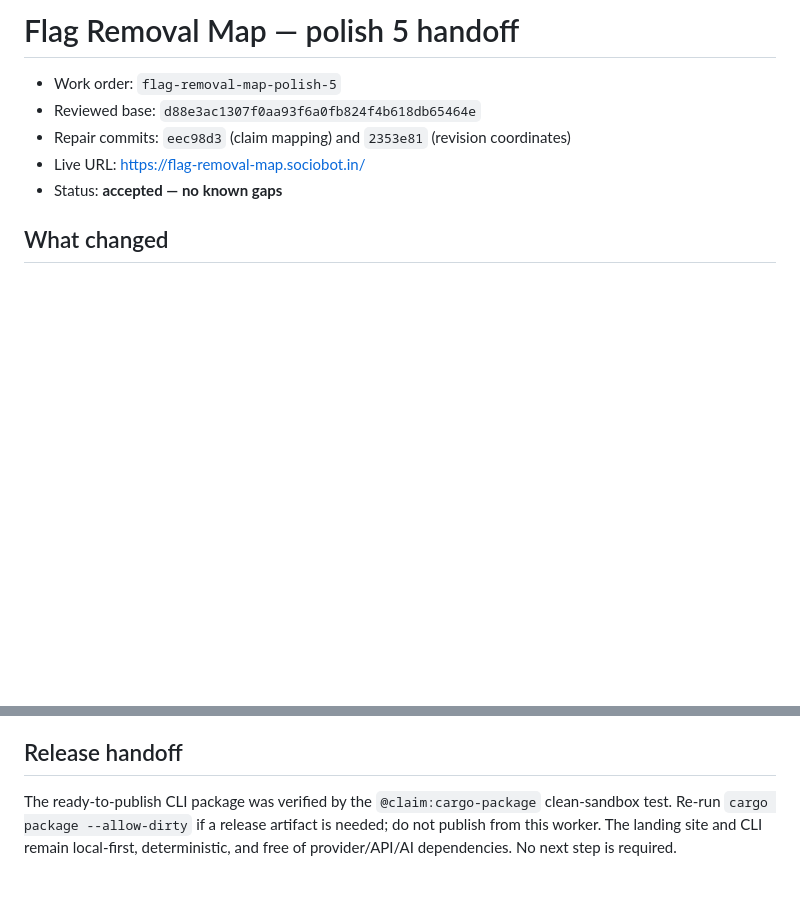
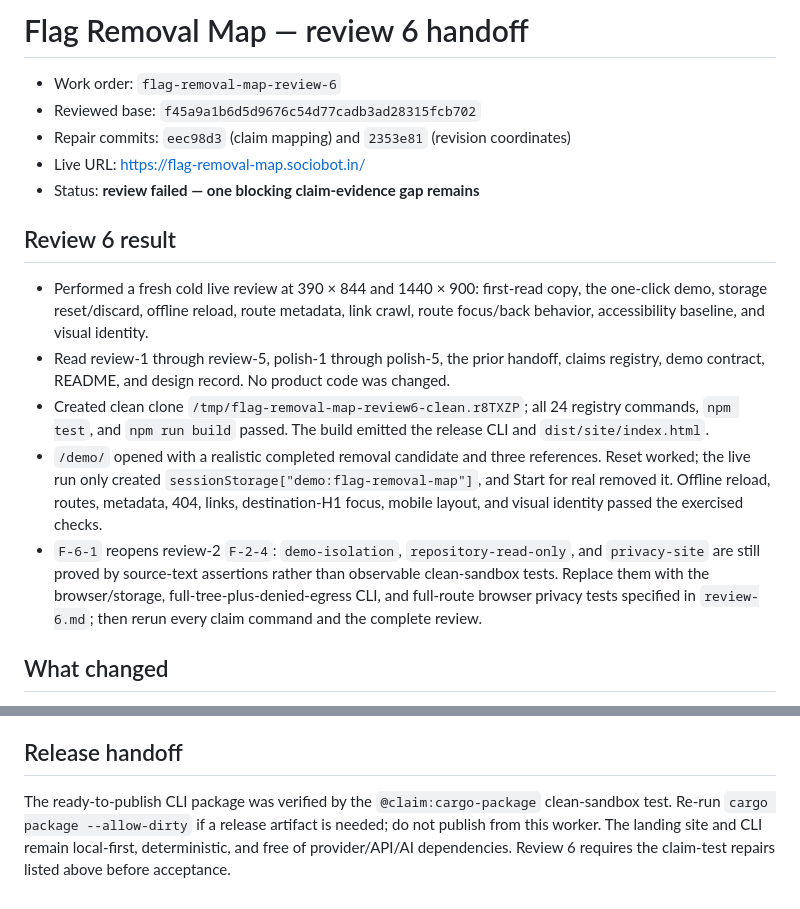
Before and after one commit to B-Divyesh/sf-flag-removal-map, a Markdown page: .factory/handoff.md, 2 parts joined by grey strips. Rendered like a GitHub page; blank space fills up the shorter version.

Commit message:
docs: add adversarial review 6

```diff
--- a/.factory/handoff.md
+++ b/.factory/handoff.md
@@ -1,10 +1,18 @@
-# Flag Removal Map — polish 5 handoff
+# Flag Removal Map — review 6 handoff
 
-- Work order: `flag-removal-map-polish-5`
-- Reviewed base: `d88e3ac1307f0aa93f6a0fb824f4b618db65464e`
+- Work order: `flag-removal-map-review-6`
+- Reviewed base: `f45a9a1b6d5d9676c54d77cadb3ad28315fcb702`
 - Repair commits: `eec98d3` (claim mapping) and `2353e81` (revision coordinates)
 - Live URL: <https://flag-removal-map.sociobot.in/>
-- Status: **accepted — no known gaps**
+- Status: **review failed — one blocking claim-evidence gap remains**
+
+## Review 6 result
+
+- Performed a fresh cold live review at 390 × 844 and 1440 × 900: first-read copy, the one-click demo, storage reset/discard, offline reload, route metadata, link crawl, route focus/back behavior, accessibility baseline, and visual identity.
+- Read review-1 through review-5, polish-1 through polish-5, the prior handoff, claims registry, demo contract, README, and design record. No product code was changed.
+- Created clean clone `/tmp/flag-removal-map-review6-clean.r8TXZP`; all 24 registry commands, `npm test`, and `npm run build` passed. The build emitted the release CLI and `dist/site/index.html`.
+- `/demo/` opened with a realistic completed removal candidate and three references. Reset worked; the live run only created `sessionStorage["demo:flag-removal-map"]`, and Start for real removed it. Offline reload, routes, metadata, 404, links, destination-H1 focus, mobile layout, and visual identity passed the exercised checks.
+- `F-6-1` reopens review-2 `F-2-4`: `demo-isolation`, `repository-read-only`, and `privacy-site` are still proved by source-text assertions rather than observable clean-sandbox tests. Replace them with the browser/storage, full-tree-plus-denied-egress CLI, and full-route browser privacy tests specified in `review-6.md`; then rerun every claim command and the complete review.
 
 ## What changed
 
@@ -37,4 +45,4 @@ Production deployment used the work-order static configuration (`npm ci && npm r
 
 ## Release handoff
 
-The ready-to-publish CLI package was verified by the `@claim:cargo-package` clean-sandbox test. Re-run `cargo package --allow-dirty` if a release artifact is needed; do not publish from this worker. The landing site and CLI remain local-first, deterministic, and free of provider/API/AI dependencies. No next step is required.
+The ready-to-publish CLI package was verified by the `@claim:cargo-package` clean-sandbox test. Re-run `cargo package --allow-dirty` if a release artifact is needed; do not publish from this worker. The landing site and CLI remain local-first, deterministic, and free of provider/API/AI dependencies. Review 6 requires the claim-test repairs listed above before acceptance.
```
Also changed, not shown: .factory/review-6.md (added, +153 -0 lines).
